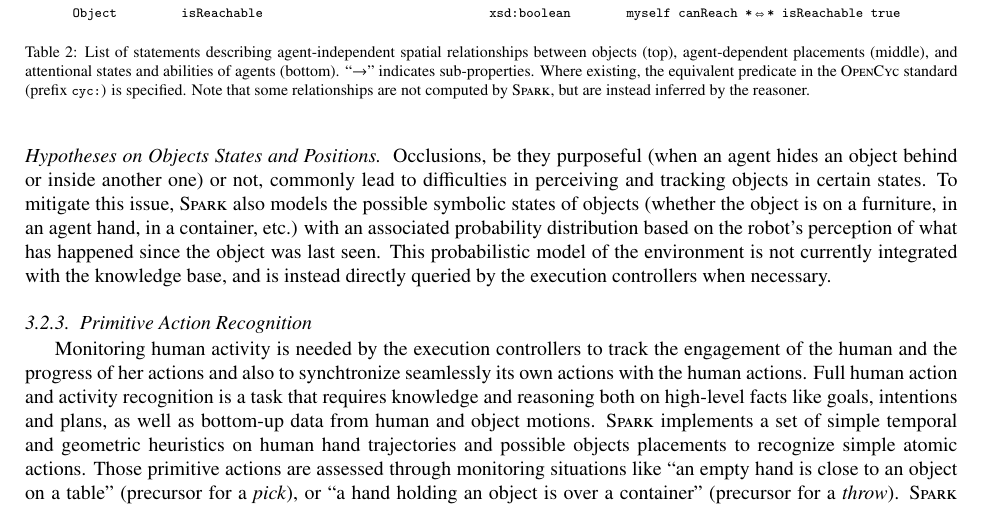
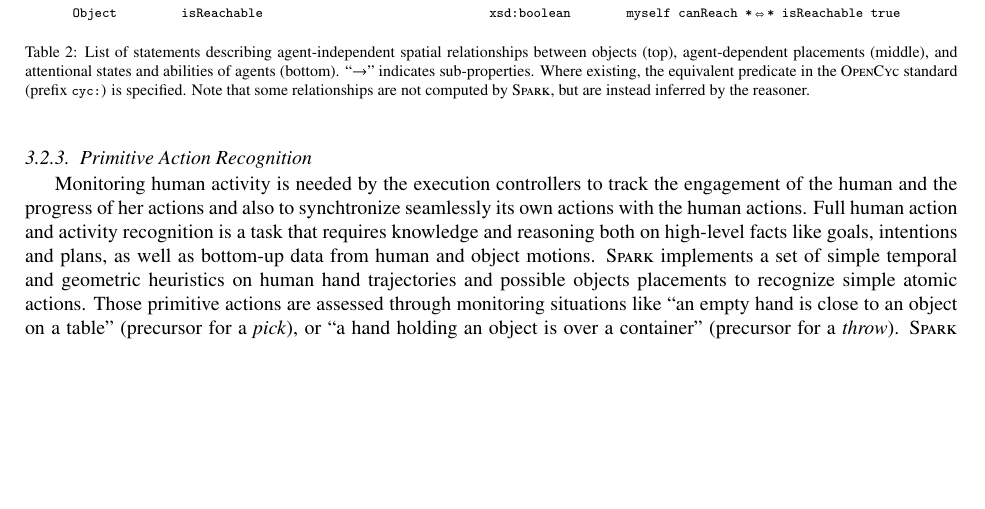
Before and after one commit to severin-lemaignan/ai-journal-2013, a LaTeX paper (paper.tex): part of page 13 of 29, cut so that both start at the same text, the shorter picture padded with empty space. Compiled offline with pdfLaTeX.

Commit message:
Commented out the section on 'Object Position Hypotheses' as it was never really properly finished

```diff
--- a/paper.tex
+++ b/paper.tex
@@ -1260,17 +1260,17 @@ for the subjects and objects of the statements.
 %\end{figure*}
 %
 
-\paragraph{Hypotheses on Objects States and Positions}
-
-Occlusions, be they purposeful (when an agent hides an object behind or inside
-another one) or not, commonly lead to difficulties in perceiving and tracking
-objects in certain states. To mitigate this issue, {\sc Spark} also models the
-possible symbolic states of objects (whether the object is on a furniture, in an
-agent hand, in a container, etc.) with an associated probability distribution
-based on the robot's perception of what has happened since the object was last
-seen.  This probabilistic model of the environment is not currently integrated
-with the knowledge base, and is instead directly queried by the execution
-controllers when necessary.
+%\paragraph{Hypotheses on Objects States and Positions}
+%
+%Occlusions, be they purposeful (when an agent hides an object behind or inside
+%another one) or not, commonly lead to difficulties in perceiving and tracking
+%objects in certain states. To mitigate this issue, {\sc Spark} also models the
+%possible symbolic states of objects (whether the object is on a furniture, in an
+%agent hand, in a container, etc.) with an associated probability distribution
+%based on the robot's perception of what has happened since the object was last
+%seen.  This probabilistic model of the environment is not currently integrated
+%with the knowledge base, and is instead directly queried by the execution
+%controllers when necessary.
 
 \subsubsection{Primitive Action Recognition}
 
```
